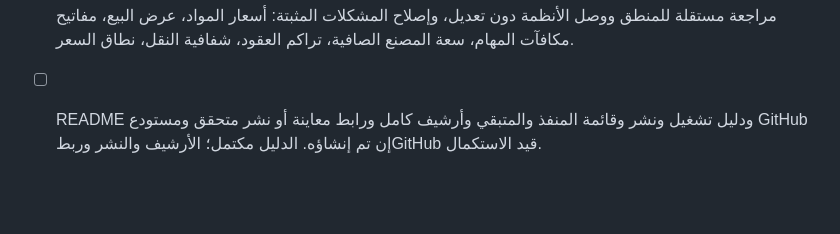
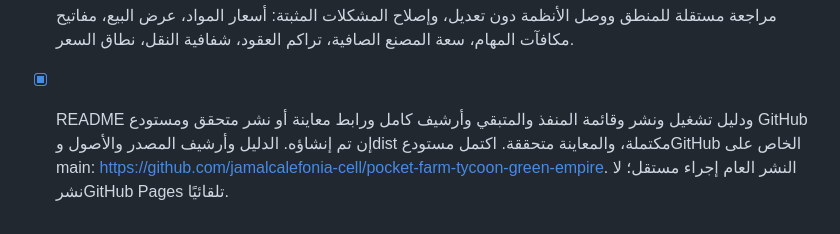
Before and after one commit to jamalcalefonia-cell/pocket-farm-tycoon-green-empire, a Markdown page: TODO.md, the part around the change. Rendered like a GitHub page; blank space fills up the shorter version.

Commit message:
Document verified release and private GitHub transfer

```diff
--- a/TODO.md
+++ b/TODO.md
@@ -17,4 +17,4 @@
 - [x] مشروع منظم بلا أسرار، أصول أصلية أو مرخصة مع notices، نسخة build مناسبة لاستضافة ثابتة وGitHub Pages. البيانات المحلية تتطلبHTTPS أوlocalhost، ولا تعمل الملفات عبرfile://.
 - [x] اختبار عملي للبداية والنمو والحصاد والمبيعات والرفض والشراء والعقود ومنع التكرار والحفظ والغياب والامتلاء والاقتصاد والهاتف وRTL والحاسوب، مع توثيق النتائج الفعلية والمشكلات. المنطق27 اختبارًا ناجحًا، مجموع البنية61، و34 تحققًا في المتصفح نجحت، منهاالهاتف وعدم الاتصال.
 - [x] مراجعة مستقلة للمنطق ووصل الأنظمة دون تعديل، وإصلاح المشكلات المثبتة: أسعار المواد، عرض البيع، مفاتيح مكافآت المهام، سعة المصنع الصافية، تراكم العقود، شفافية النقل، نطاق السعر.
-- [ ] README ودليل تشغيل ونشر وقائمة المنفذ والمتبقي وأرشيف كامل ورابط معاينة أو نشر متحقق ومستودع GitHub إن تم إنشاؤه. الدليل مكتمل؛ الأرشيف والنشر وربطGitHub قيد الاستكمال.
+- [x] README ودليل تشغيل ونشر وقائمة المنفذ والمتبقي وأرشيف كامل ورابط معاينة أو نشر متحقق ومستودع GitHub إن تم إنشاؤه. الدليل وأرشيف المصدر والأصول وdist مكتملة، والمعاينة متحققة. اكتمل مستودعGitHub الخاص على main: https://github.com/jamalcalefonia-cell/pocket-farm-tycoon-green-empire. النشر العام إجراء مستقل؛ لا نشرGitHub Pages تلقائيًا.
```
